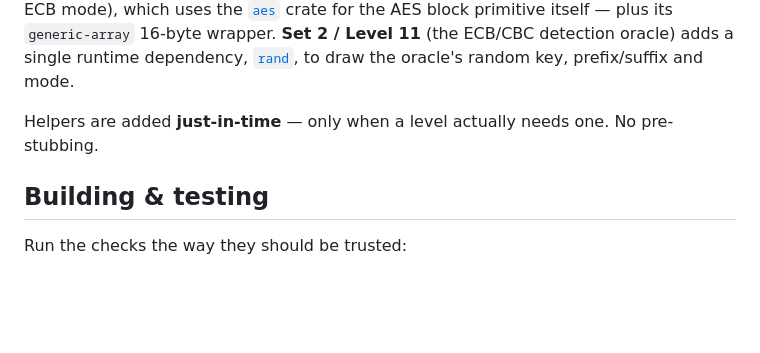
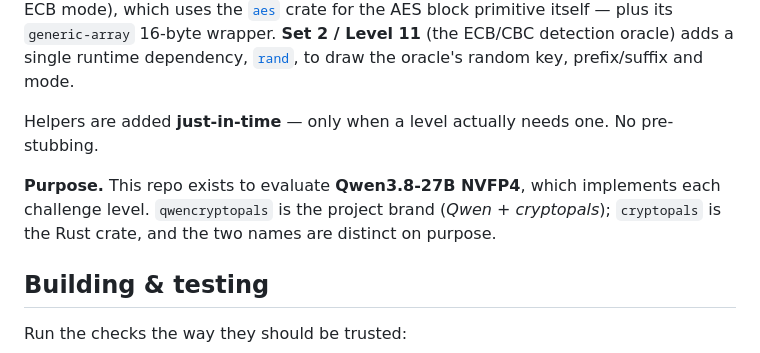
Before and after one commit to jesseposner/qwencryptopals, a Markdown page: README.md, the part around the change. GitHub-like rendering; blank space fills up the shorter version.

Commit message:
docs(readme): state the repo's purpose and the two-name convention
This repo exists to evaluate Qwen3.8-27B NVFP4 implementing the
cryptopals challenges; the brand is qwencryptopals (Qwen + cryptopals)
and the crate is cryptopals, distinct on purpose. Stated up front so
the next session does not mistake the brand for the crate.

```diff
--- a/README.md
+++ b/README.md
@@ -10,6 +10,10 @@ adds a single runtime dependency, [`rand`](https://docs.rs/rand), to draw the or
 random key, prefix/suffix and mode.
 
 Helpers are added **just-in-time** — only when a level actually needs one. No pre-stubbing.
+
+**Purpose.** This repo exists to evaluate **Qwen3.8-27B NVFP4**, which implements each
+challenge level. `qwencryptopals` is the project brand (*Qwen* + *cryptopals*); `cryptopals`
+is the Rust crate, and the two names are distinct on purpose.
 
 ## Building & testing
 
```
